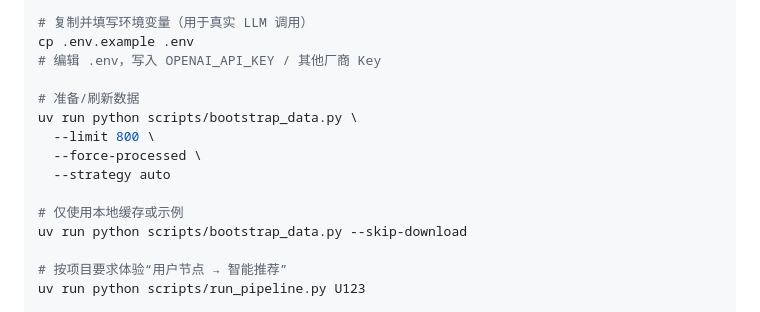
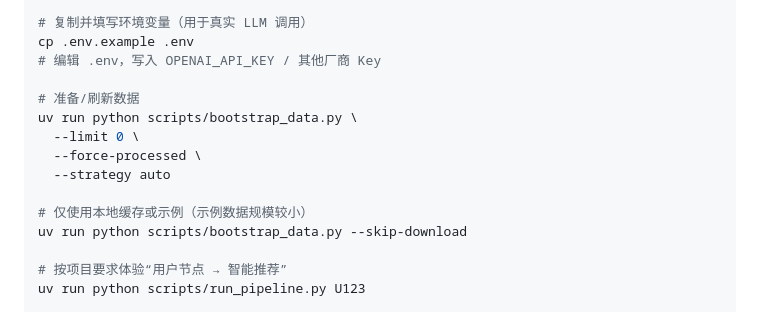
Before and after one commit to lyzno1/graph-rag-recipes, a Markdown page: README.md, the part around the change. Rendered like a GitHub page.

```diff
--- a/README.md
+++ b/README.md
@@ -69,11 +69,11 @@ cp .env.example .env
 
 # 准备/刷新数据
 uv run python scripts/bootstrap_data.py \
-  --limit 800 \
+  --limit 0 \
   --force-processed \
   --strategy auto
 
-# 仅使用本地缓存或示例
+# 仅使用本地缓存或示例（示例数据规模较小）
 uv run python scripts/bootstrap_data.py --skip-download
 
 # 按项目要求体验“用户节点 → 智能推荐”
```
